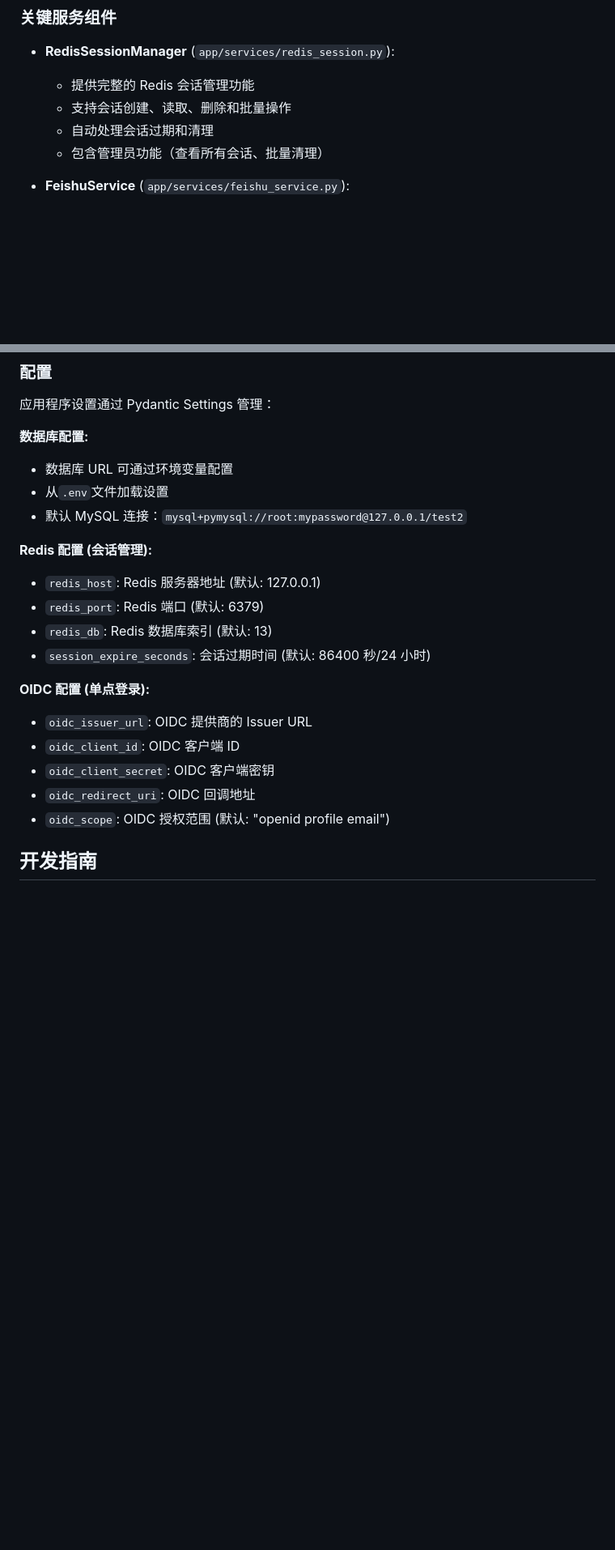
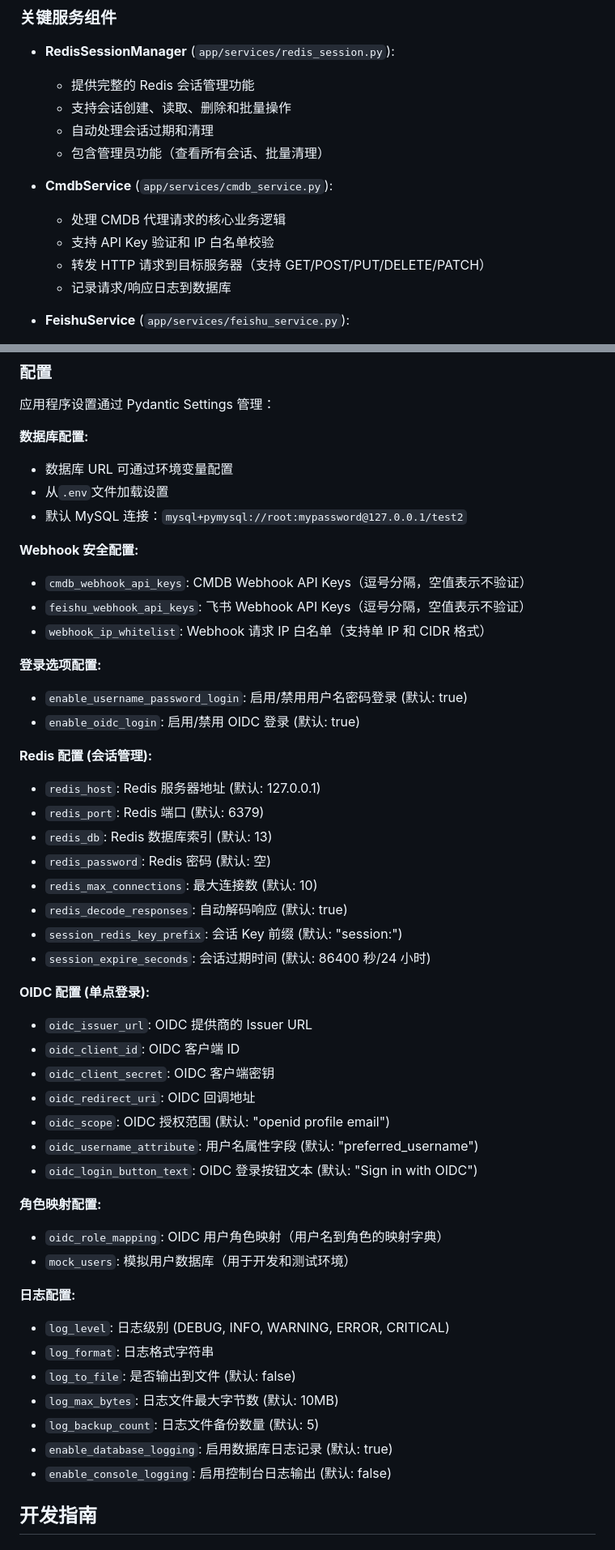
Before and after one commit to tangr/cmdb-webhooks, a Markdown page: CLAUDE.md, 2 parts joined by grey strips. Shown at 81% size. Rendered like a GitHub page; blank space fills up the shorter version.

```diff
--- a/CLAUDE.md
+++ b/CLAUDE.md
@@ -151,6 +152,13 @@ webhook-proxy/
   - 自动处理会话过期和清理
   - 包含管理员功能（查看所有会话、批量清理）
 
+- **CmdbService** (`app/services/cmdb_service.py`):
+
+  - 处理 CMDB 代理请求的核心业务逻辑
+  - 支持 API Key 验证和 IP 白名单校验
+  - 转发 HTTP 请求到目标服务器（支持 GET/POST/PUT/DELETE/PATCH）
+  - 记录请求/响应日志到数据库
+
 - **FeishuService** (`app/services/feishu_service.py`):
 
   - 处理飞书 Webhook 代理请求的核心业务逻辑
@@ -235,11 +243,26 @@ webhook-proxy/
 - 从`.env`文件加载设置
 - 默认 MySQL 连接：`mysql+pymysql://root:mypassword@127.0.0.1/test2`
 
+**Webhook 安全配置:**
+
+- `cmdb_webhook_api_keys`: CMDB Webhook API Keys（逗号分隔，空值表示不验证）
+- `feishu_webhook_api_keys`: 飞书 Webhook API Keys（逗号分隔，空值表示不验证）
+- `webhook_ip_whitelist`: Webhook 请求 IP 白名单（支持单 IP 和 CIDR 格式）
+
+**登录选项配置:**
+
+- `enable_username_password_login`: 启用/禁用用户名密码登录 (默认: true)
+- `enable_oidc_login`: 启用/禁用 OIDC 登录 (默认: true)
+
 **Redis 配置 (会话管理):**
 
 - `redis_host`: Redis 服务器地址 (默认: 127.0.0.1)
 - `redis_port`: Redis 端口 (默认: 6379)
 - `redis_db`: Redis 数据库索引 (默认: 13)
+- `redis_password`: Redis 密码 (默认: 空)
+- `redis_max_connections`: 最大连接数 (默认: 10)
+- `redis_decode_responses`: 自动解码响应 (默认: true)
+- `session_redis_key_prefix`: 会话 Key 前缀 (默认: "session:")
 - `session_expire_seconds`: 会话过期时间 (默认: 86400 秒/24 小时)
 
 **OIDC 配置 (单点登录):**
@@ -249,6 +272,23 @@ webhook-proxy/
 - `oidc_client_secret`: OIDC 客户端密钥
 - `oidc_redirect_uri`: OIDC 回调地址
 - `oidc_scope`: OIDC 授权范围 (默认: "openid profile email")
+- `oidc_username_attribute`: 用户名属性字段 (默认: "preferred_username")
+- `oidc_login_button_text`: OIDC 登录按钮文本 (默认: "Sign in with OIDC")
+
+**角色映射配置:**
+
+- `oidc_role_mapping`: OIDC 用户角色映射（用户名到角色的映射字典）
+- `mock_users`: 模拟用户数据库（用于开发和测试环境）
+
+**日志配置:**
+
+- `log_level`: 日志级别 (DEBUG, INFO, WARNING, ERROR, CRITICAL)
+- `log_format`: 日志格式字符串
+- `log_to_file`: 是否输出到文件 (默认: false)
+- `log_max_bytes`: 日志文件最大字节数 (默认: 10MB)
+- `log_backup_count`: 日志文件备份数量 (默认: 5)
+- `enable_database_logging`: 启用数据库日志记录 (默认: true)
+- `enable_console_logging`: 启用控制台日志输出 (默认: false)
 
 ## 开发指南
 
```
Also changed, not shown: other parts of CLAUDE.md (+6 -4 lines).
